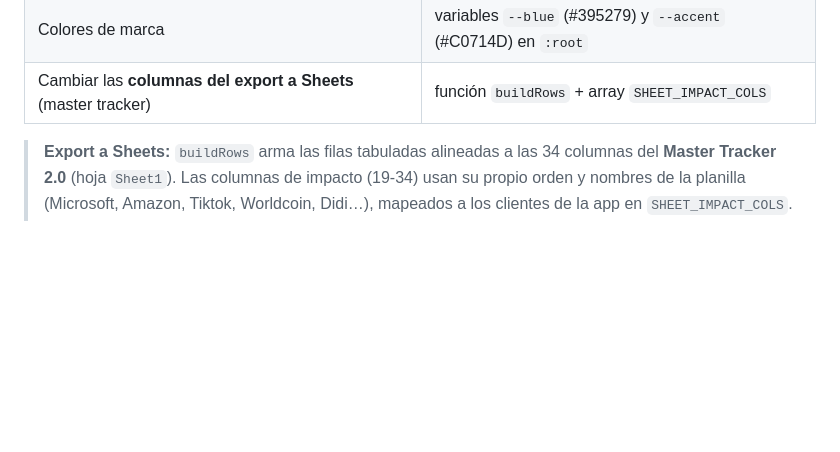
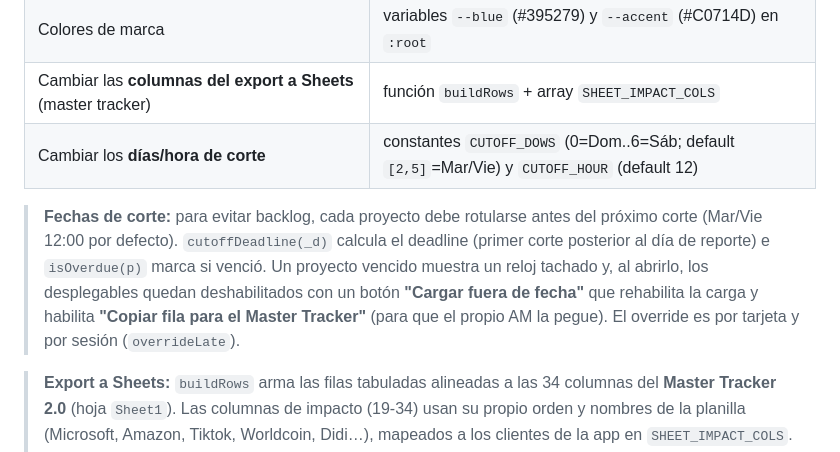
Before and after one commit to Quipu-Advisors/Snippet-digital, a Markdown page: CLAUDE.md, the part around the change. Rendered like a GitHub page; blank space fills up the shorter version.

Commit message:
Docs: documentar fechas de corte (CUTOFF_DOWS/HOUR) y flujo fuera de fecha
Co-Authored-By: Claude Opus 4.8 (1M context) <noreply@anthropic.com>

```diff
--- a/CLAUDE.md
+++ b/CLAUDE.md
@@ -64,6 +64,14 @@ Todo esto está al principio del `<script>` en `index.html`, en constantes con n
 | Cambiar la **base de datos** | `var SB_URL` / `var SB_ANON` |
 | Colores de marca | variables `--blue` (#395279) y `--accent` (#C0714D) en `:root` |
 | Cambiar las **columnas del export a Sheets** (master tracker) | función `buildRows` + array `SHEET_IMPACT_COLS` |
+| Cambiar los **días/hora de corte** | constantes `CUTOFF_DOWS` (0=Dom..6=Sáb; default `[2,5]`=Mar/Vie) y `CUTOFF_HOUR` (default 12) |
+
+> **Fechas de corte:** para evitar backlog, cada proyecto debe rotularse antes del próximo corte
+> (Mar/Vie 12:00 por defecto). `cutoffDeadline(_d)` calcula el deadline (primer corte posterior al
+> día de reporte) e `isOverdue(p)` marca si venció. Un proyecto vencido muestra un reloj tachado y,
+> al abrirlo, los desplegables quedan deshabilitados con un botón **"Cargar fuera de fecha"** que
+> rehabilita la carga y habilita **"Copiar fila para el Master Tracker"** (para que el propio AM la
+> pegue). El override es por tarjeta y por sesión (`overrideLate`).
 
 > **Export a Sheets:** `buildRows` arma las filas tabuladas alineadas a las 34 columnas del
 > **Master Tracker 2.0** (hoja `Sheet1`). Las columnas de impacto (19-34) usan su propio orden y
```
